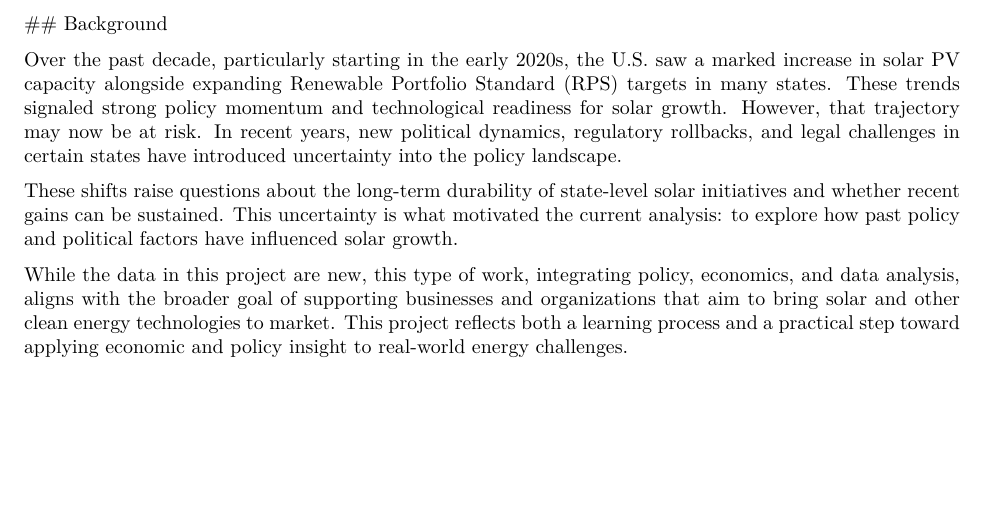
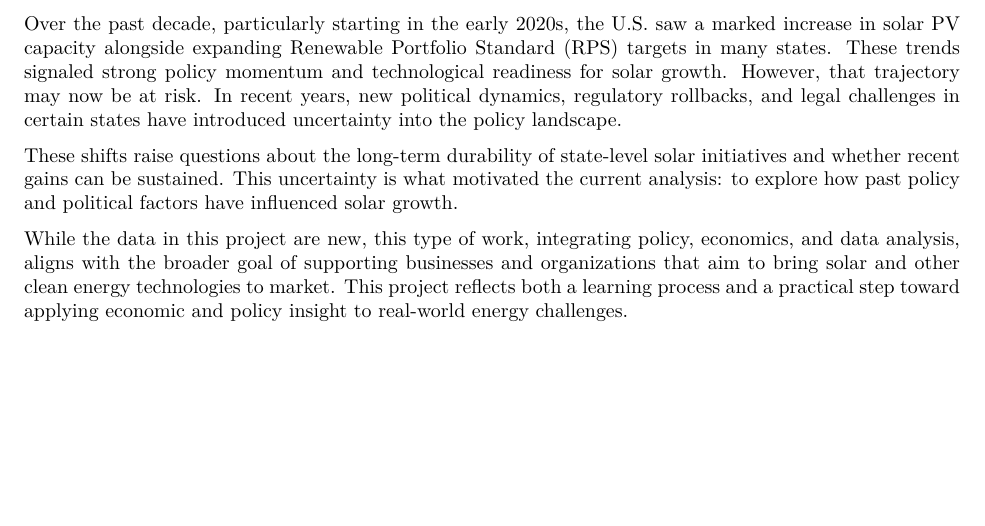
Before and after one commit to shaw-a-d/6011_project, an R Markdown document (project/final_project_Shaw.Rmd): part of page 2 of 10, cut at the place of the change. The pictures show the output file project/final_project_Shaw.pdf that the author committed with the source.

Commit message:
Final commit for 6011 project.

```diff
--- a/project/final_project_Shaw.Rmd
+++ b/project/final_project_Shaw.Rmd
@@ -52,7 +52,6 @@ U.S. Energy Information Administration (EIA). (2025). *State Energy Data System
 
 # Background
 
-\## Background
 
 Over the past decade, particularly starting in the early 2020s, the U.S. saw a marked increase in solar PV capacity alongside expanding Renewable Portfolio Standard (RPS) targets in many states. These trends signaled strong policy momentum and technological readiness for solar growth. However, that trajectory may now be at risk. In recent years, new political dynamics, regulatory rollbacks, and legal challenges in certain states have introduced uncertainty into the policy landscape.
 
```
Also changed, not shown: project/final_project_Shaw.pdf, project/final_project_Shaw.Rmd (1 more changed lines), 1 other file.
